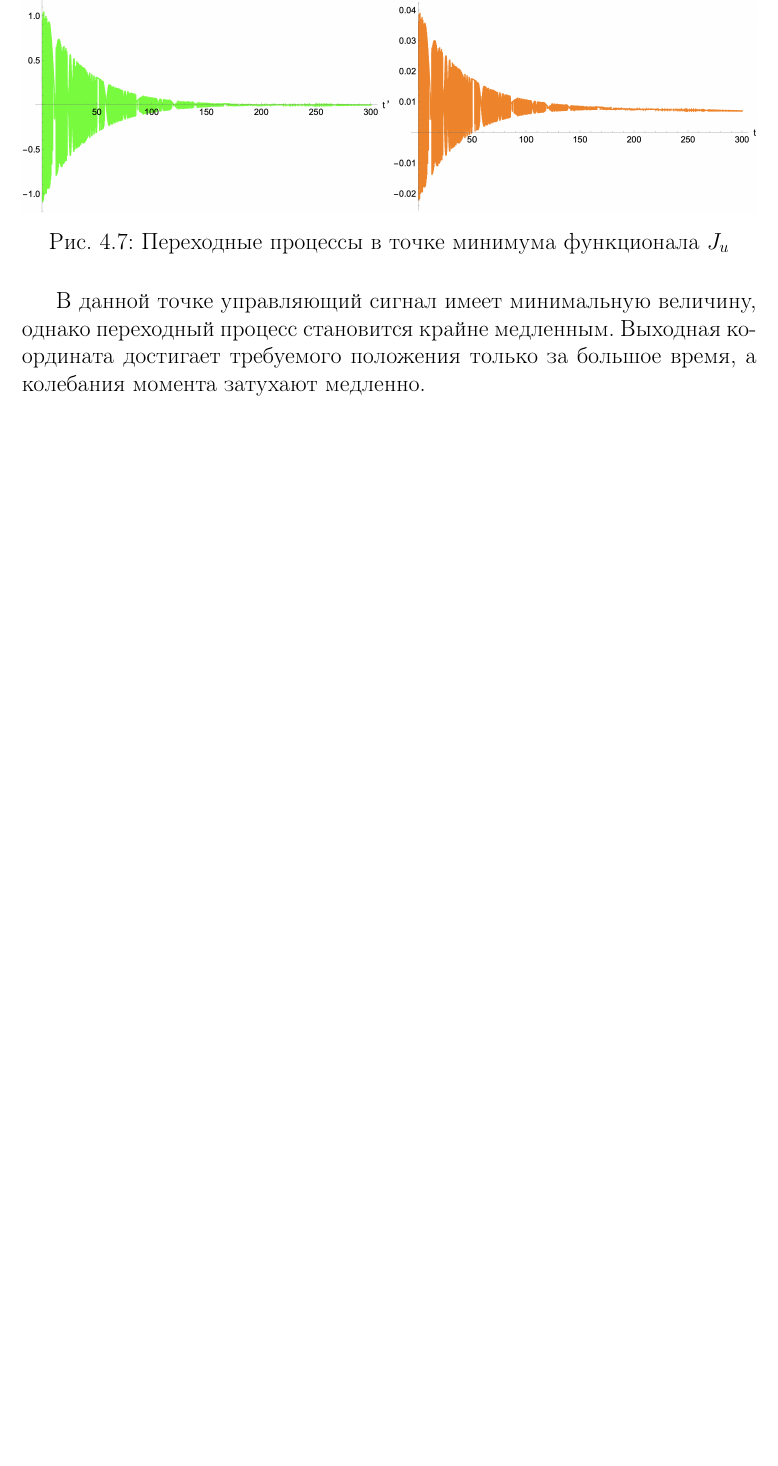
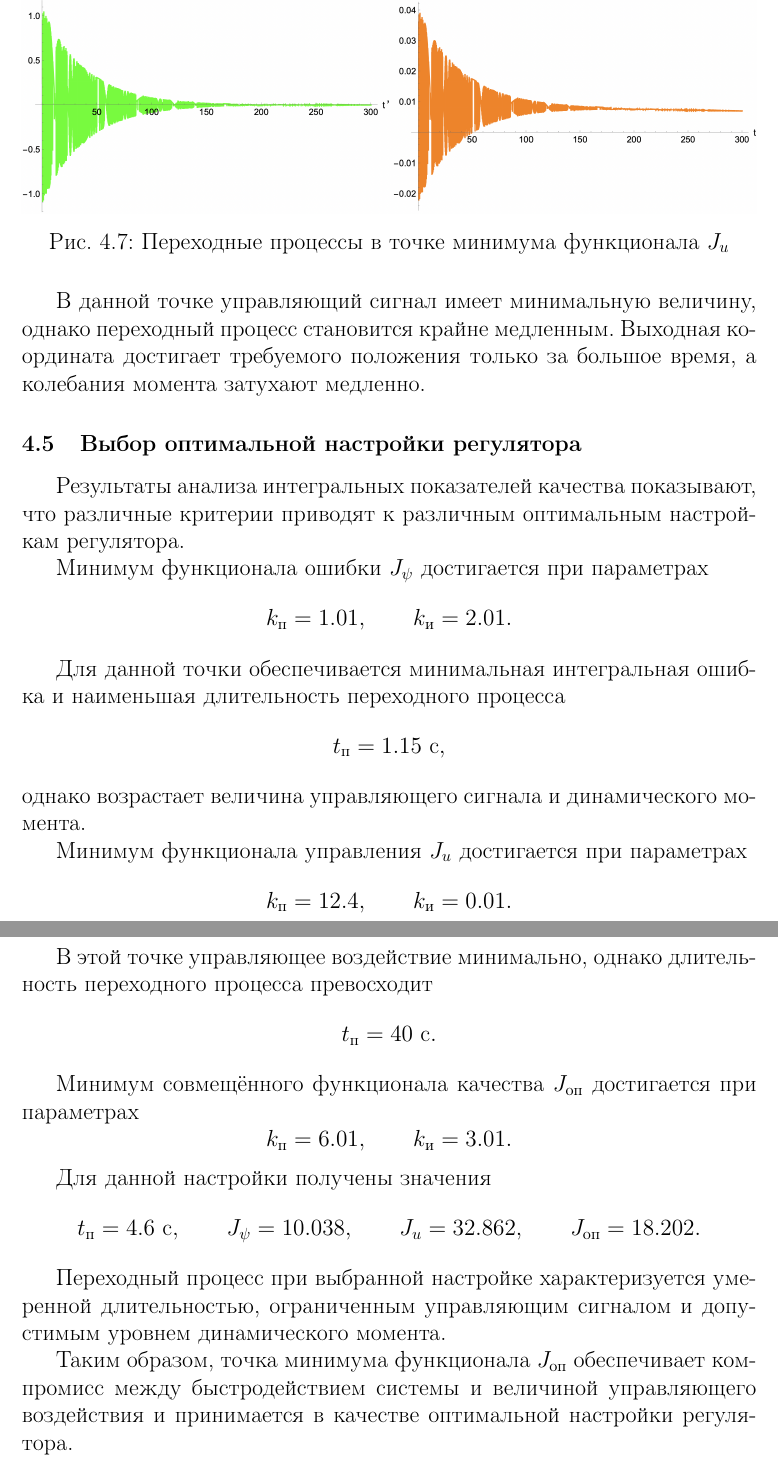
Before and after one commit to si1og/mcs-theory-of-automatic-control-sem4, a LaTeX document (report/main.tex, which reads report/tex/sections/оптимальное_управление/оптимальное_управление.tex): part of page 46 of 46 before the commit and two parts of pages 46 and 47 of 47 after it, the two joined at a grey line, cut so that both start at the same text, the shorter picture padded with empty space. Compiled offline with pdfLaTeX.

Commit message:
[feat]: add section 4.5

```diff
--- a/report/tex/sections/оптимальное_управление/оптимальное_управление.tex
+++ b/report/tex/sections/оптимальное_управление/оптимальное_управление.tex
@@ -293,3 +293,54 @@ k_{\text{и}} = 0.01
 \screenshot[1.0]{transient_ju}{Переходные процессы в точке минимума функционала \(J_u\)}
 
 В данной точке управляющий сигнал имеет минимальную величину, однако переходный процесс становится крайне медленным. Выходная координата достигает требуемого положения только за большое время, а колебания момента затухают медленно.
+
+\subsection{Выбор оптимальной настройки регулятора}
+
+Результаты анализа интегральных показателей качества показывают, что различные критерии приводят к различным оптимальным настройкам регулятора.
+
+Минимум функционала ошибки \(J_{\psi}\) достигается при параметрах
+\[
+k_{\text{п}} = 1.01,
+\qquad
+k_{\text{и}} = 2.01.
+\]
+
+Для данной точки обеспечивается минимальная интегральная ошибка и наименьшая длительность переходного процесса
+\[
+t_{\text{п}} = 1.15 \text{ с},
+\]
+однако возрастает величина управляющего сигнала и динамического момента.
+
+Минимум функционала управления \(J_u\) достигается при параметрах
+\[
+k_{\text{п}} = 12.4,
+\qquad
+k_{\text{и}} = 0.01.
+\]
+
+В этой точке управляющее воздействие минимально, однако длительность переходного процесса превосходит
+\[
+t_{\text{п}} = 40 \text{ с}.
+\]
+
+Минимум совмещённого функционала качества \(J_{\text{оп}}\) достигается при параметрах
+\[
+k_{\text{п}} = 6.01,
+\qquad
+k_{\text{и}} = 3.01.
+\]
+
+Для данной настройки получены значения
+\[
+t_{\text{п}} = 4.6 \text{ с},
+\qquad
+J_{\psi} = 10.038,
+\qquad
+J_u = 32.862,
+\qquad
+J_{\text{оп}} = 18.202.
+\]
+
+Переходный процесс при выбранной настройке характеризуется умеренной длительностью, ограниченным управляющим сигналом и допустимым уровнем динамического момента.
+
+Таким образом, точка минимума функционала \(J_{\text{оп}}\) обеспечивает компромисс между быстродействием системы и величиной управляющего воздействия и принимается в качестве оптимальной настройки регулятора.
```
Also changed, not shown: 1 other file.
